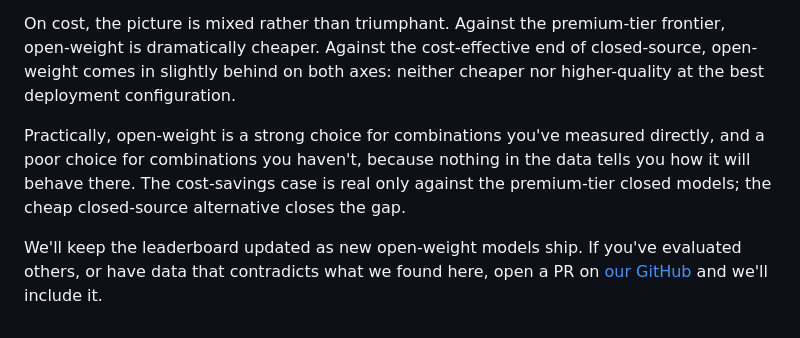
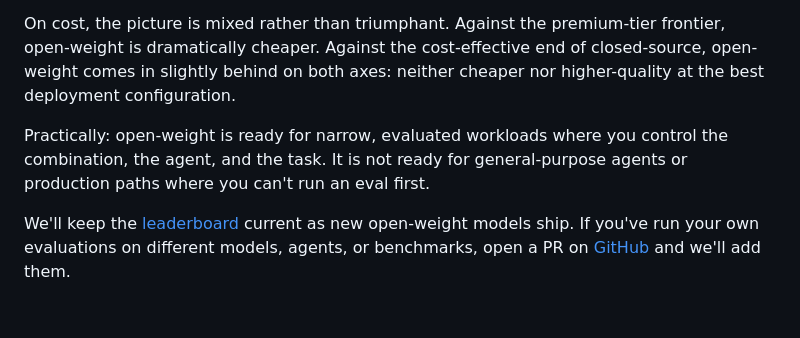
Before and after one commit to Exgentic/exgentic.github.io, a Markdown page: blogs/open-weight-agents/blog.md, the part around the change. Rendered like a GitHub page.

Commit message:
Polish bottom-line closing paragraphs
- Replace recap paragraph with deployable verdict (narrow evaluated workloads vs general-purpose)
- Sharpen CTA: link to leaderboard, drop defensive 'contradicts what we found' phrasing, make the invitation concrete (models / agents / benchmarks)

```diff
--- a/blogs/open-weight-agents/blog.md
+++ b/blogs/open-weight-agents/blog.md
@@ -110,6 +110,6 @@ The two open-weight models we tested are not close to the two leading closed-sou
 
 On cost, the picture is mixed rather than triumphant. Against the premium-tier frontier, open-weight is dramatically cheaper. Against the cost-effective end of closed-source, open-weight comes in slightly behind on both axes: neither cheaper nor higher-quality at the best deployment configuration.
 
-Practically, open-weight is a strong choice for combinations you've measured directly, and a poor choice for combinations you haven't, because nothing in the data tells you how it will behave there. The cost-savings case is real only against the premium-tier closed models; the cheap closed-source alternative closes the gap.
+Practically: open-weight is ready for narrow, evaluated workloads where you control the combination, the agent, and the task. It is not ready for general-purpose agents or production paths where you can't run an eval first.
 
-We'll keep the leaderboard updated as new open-weight models ship. If you've evaluated others, or have data that contradicts what we found here, open a PR on [our GitHub](https://github.com/Exgentic/exgentic) and we'll include it.
+We'll keep the [leaderboard](https://www.exgentic.ai) current as new open-weight models ship. If you've run your own evaluations on different models, agents, or benchmarks, open a PR on [GitHub](https://github.com/Exgentic/exgentic) and we'll add them.
```
